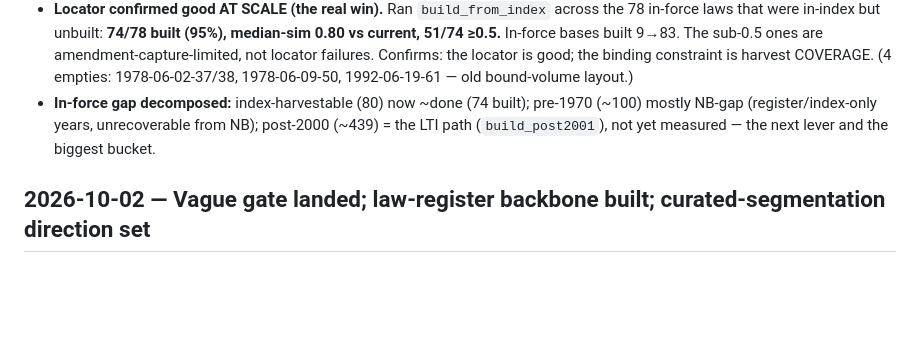
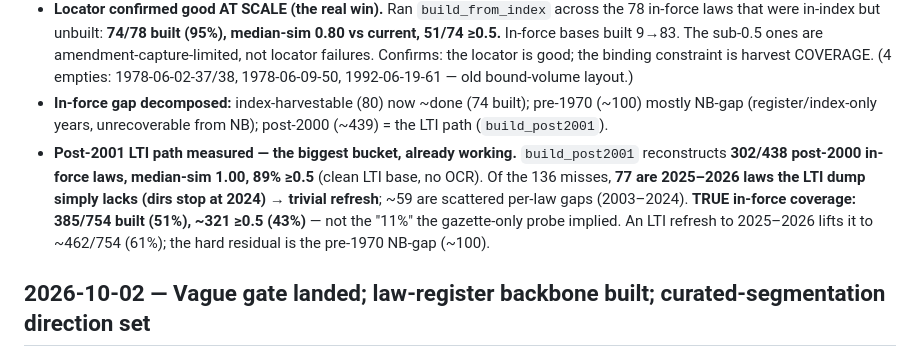
Before and after one commit to hsigstad/lovhistorie, a Markdown page: docs/done.md, the part around the change. Rendered like a GitHub page; blank space fills up the shorter version.

```diff
--- a/docs/done.md
+++ b/docs/done.md
@@ -19,8 +19,13 @@
   locator is good; the binding constraint is harvest COVERAGE. (4 empties: 1978-06-02-37/38, 1978-06-09-50,
   1992-06-19-61 — old bound-volume layout.)
 - **In-force gap decomposed:** index-harvestable (80) now ~done (74 built); pre-1970 (~100) mostly NB-gap
-  (register/index-only years, unrecoverable from NB); post-2000 (~439) = the LTI path (`build_post2001`),
-  not yet measured — the next lever and the biggest bucket.
+  (register/index-only years, unrecoverable from NB); post-2000 (~439) = the LTI path (`build_post2001`).
+- **Post-2001 LTI path measured — the biggest bucket, already working.** `build_post2001` reconstructs
+  **302/438 post-2000 in-force laws, median-sim 1.00, 89% ≥0.5** (clean LTI base, no OCR). Of the 136
+  misses, **77 are 2025–2026 laws the LTI dump simply lacks (dirs stop at 2024) → trivial refresh**; ~59
+  are scattered per-law gaps (2003–2024). **TRUE in-force coverage: 385/754 built (51%), ~321 ≥0.5 (43%)**
+  — not the "11%" the gazette-only probe implied. An LTI refresh to 2025–2026 lifts it to ~462/754 (61%);
+  the hard residual is the pre-1970 NB-gap (~100).
 
 ## 2026-10-02 — Vague gate landed; law-register backbone built; curated-segmentation direction set
 
```
Also changed, not shown: docs/todo.md (+8 -4 lines).
